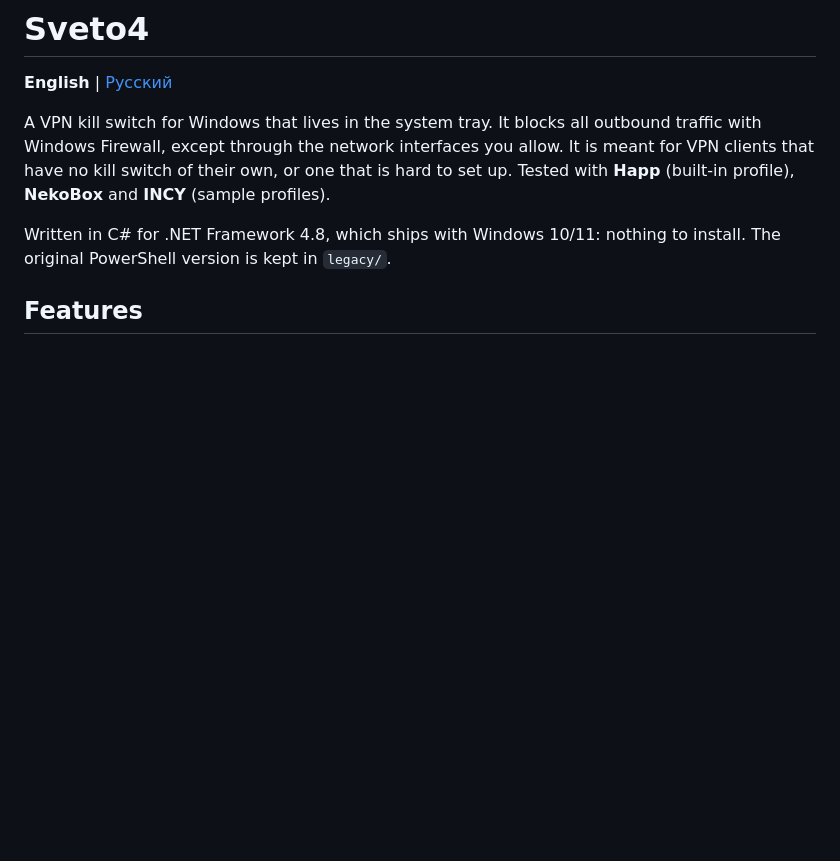
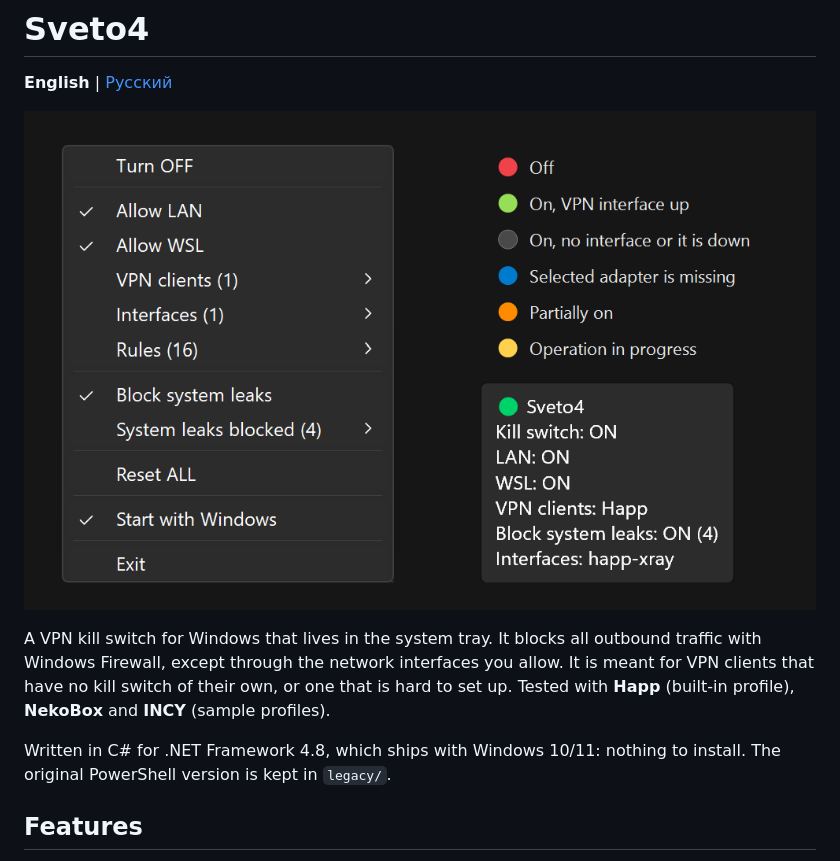
Before and after one commit to vrifmus/Sveto4, a Markdown page: README.md, the part around the change. Rendered like a GitHub page; pictures changed too: docs/screenshot.png (added); blank space fills up the shorter version.

```diff
--- a/README.md
+++ b/README.md
@@ -1,6 +1,8 @@
 # Sveto4
 
 **English** | [Русский](README.ru.md)
+
+![Sveto4 tray menu and tooltip](docs/screenshot.png)
 
 A VPN kill switch for Windows that lives in the system tray. It blocks all outbound traffic with Windows Firewall, except through the network interfaces you allow. It is meant for VPN clients that have no kill switch of their own, or one that is hard to set up. Tested with **Happ** (built-in profile), **NekoBox** and **INCY** (sample profiles).
 
```
Also changed, not shown: README.ru.md (+2 -0 lines).
